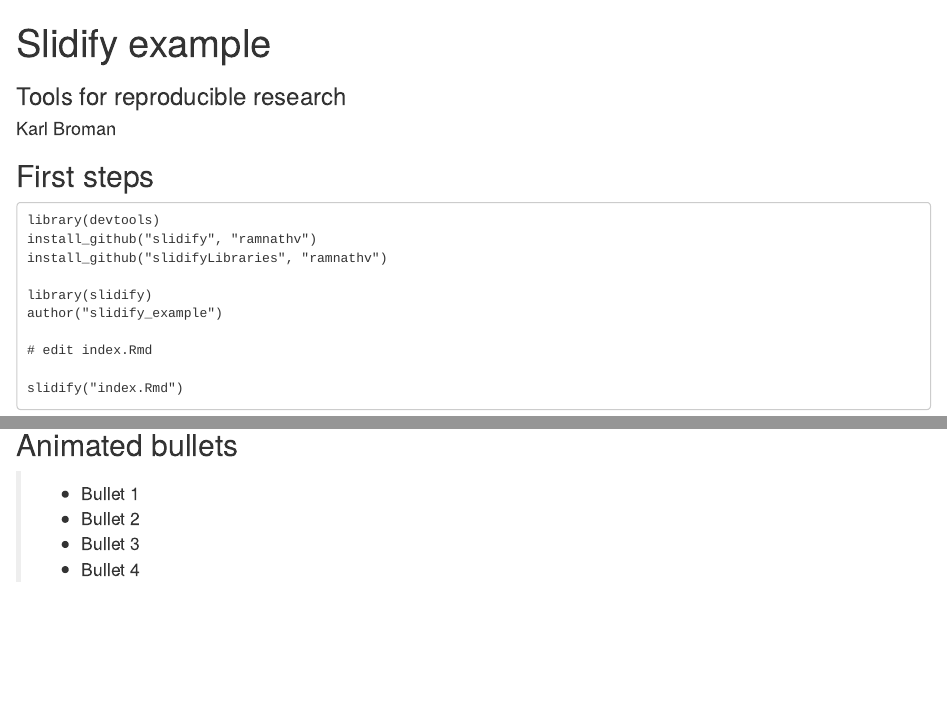
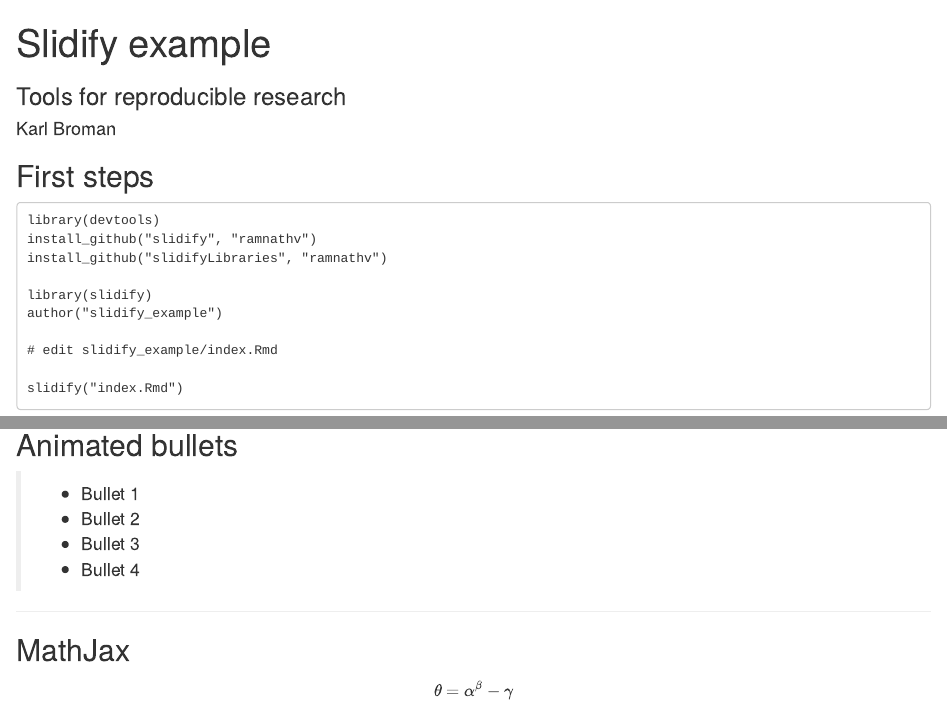
Before and after one commit to kbroman/Tools4RR, an R Markdown document (12_KnitrTalksPosters/Examples/slidify_example/index.Rmd): the page in a window 1100 px wide, from its top, and a second part further down, joined at a grey line. Rendered offline with R 4.5, knitr and Pandoc, with nearby package versions; code that draws random numbers runs with fixed seeds of ours.

Commit message:
Lec 12 slidify example: add MathJax equation

```diff
--- a/12_KnitrTalksPosters/Examples/slidify_example/index.Rmd
+++ b/12_KnitrTalksPosters/Examples/slidify_example/index.Rmd
@@ -2,11 +2,11 @@
 title       : Slidify example
 subtitle    : Tools for reproducible research
 author      : Karl Broman
-job         : UW-Madison
-framework   : io2012   # {io2012, html5slides, shower, dzslides, ...}
+job         : Biostatistics & Medical Informatics, UW-Madison
+framework   : io2012        # {io2012, html5slides, shower, dzslides, ...}
 highlighter : highlight.js  # {highlight.js, prettify, highlight}
 hitheme     : tomorrow      #
-widgets     : []            # {mathjax, quiz, bootstrap}
+widgets     : [mathjax]     # {mathjax, quiz, bootstrap}
 mode        : standalone # {standalone, draft}
 ---
 
@@ -30,7 +30,7 @@ mode        : standalone # {standalone, draft}
     library(slidify)
     author("slidify_example")
 
-    # edit index.Rmd
+    # edit slidify_example/index.Rmd
 
     slidify("index.Rmd")
 
@@ -79,3 +79,10 @@ plot(x, y, pch=16, col="slateblue")
 > - Bullet 2
 > - Bullet 3
 > - Bullet 4
+
+---
+
+## MathJax
+
+
+$$ \theta = \alpha^\beta - \gamma $$
```
